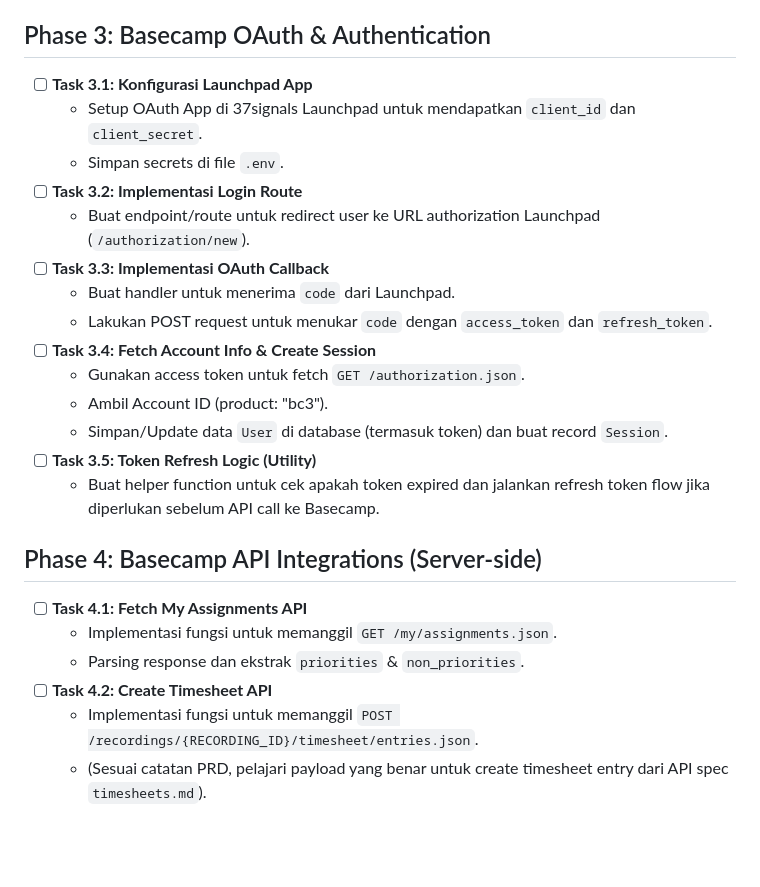
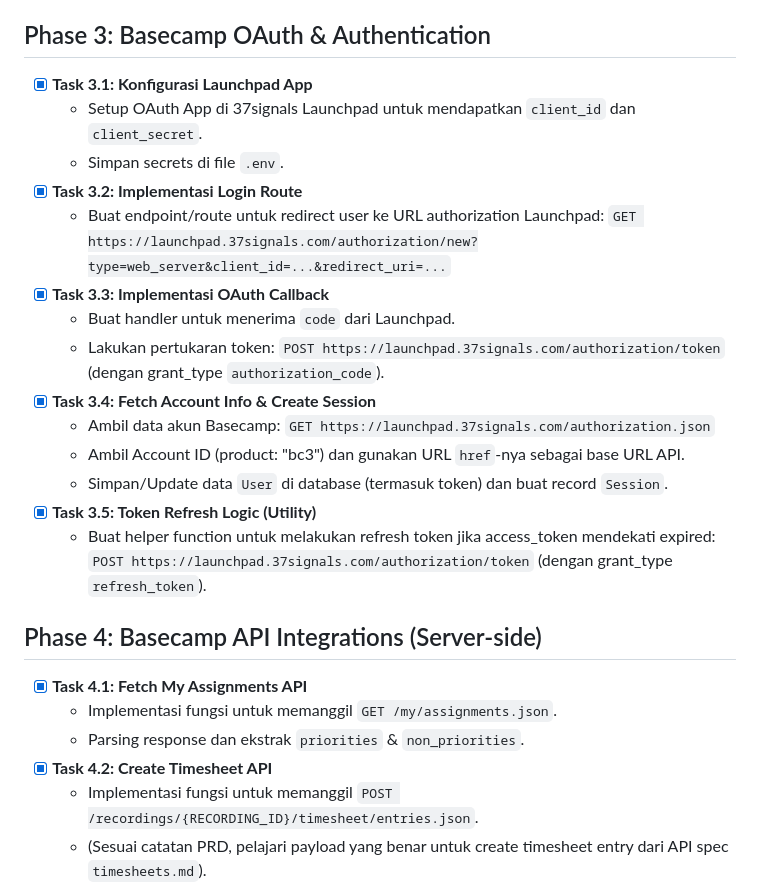
Before and after one commit to dicodingacademy/basetrack, a Markdown page: docs/TASKS.md, the part around the change. Drawn GitHub-style; blank space fills up the shorter version.

Commit message:
docs: mark setup tasks complete

```diff
--- a/docs/TASKS.md
+++ b/docs/TASKS.md
@@ -25,26 +25,30 @@ Berdasarkan `docs/PRD.md`, berikut adalah ekstraksi tugas (tasks) yang detail da
   - Jalankan Prisma migration untuk membuat tabel-tabel di database Postgres.
 
 ## Phase 3: Basecamp OAuth & Authentication
-- [ ] **Task 3.1: Konfigurasi Launchpad App**
+- [x] **Task 3.1: Konfigurasi Launchpad App**
   - Setup OAuth App di 37signals Launchpad untuk mendapatkan `client_id` dan `client_secret`.
   - Simpan secrets di file `.env`.
-- [ ] **Task 3.2: Implementasi Login Route**
-  - Buat endpoint/route untuk redirect user ke URL authorization Launchpad (`/authorization/new`).
-- [ ] **Task 3.3: Implementasi OAuth Callback**
+- [x] **Task 3.2: Implementasi Login Route**
+  - Buat endpoint/route untuk redirect user ke URL authorization Launchpad:
+    `GET https://launchpad.37signals.com/authorization/new?type=web_server&client_id=...&redirect_uri=...`
+- [x] **Task 3.3: Implementasi OAuth Callback**
   - Buat handler untuk menerima `code` dari Launchpad.
-  - Lakukan POST request untuk menukar `code` dengan `access_token` dan `refresh_token`.
-- [ ] **Task 3.4: Fetch Account Info & Create Session**
-  - Gunakan access token untuk fetch `GET /authorization.json`.
-  - Ambil Account ID (product: "bc3").
+  - Lakukan pertukaran token:
+    `POST https://launchpad.37signals.com/authorization/token` (dengan grant_type `authorization_code`).
+- [x] **Task 3.4: Fetch Account Info & Create Session**
+  - Ambil data akun Basecamp:
+    `GET https://launchpad.37signals.com/authorization.json`
+  - Ambil Account ID (product: "bc3") dan gunakan URL `href`-nya sebagai base URL API.
   - Simpan/Update data `User` di database (termasuk token) dan buat record `Session`.
-- [ ] **Task 3.5: Token Refresh Logic (Utility)**
-  - Buat helper function untuk cek apakah token expired dan jalankan refresh token flow jika diperlukan sebelum API call ke Basecamp.
+- [x] **Task 3.5: Token Refresh Logic (Utility)**
+  - Buat helper function untuk melakukan refresh token jika access_token mendekati expired:
+    `POST https://launchpad.37signals.com/authorization/token` (dengan grant_type `refresh_token`).
 
 ## Phase 4: Basecamp API Integrations (Server-side)
-- [ ] **Task 4.1: Fetch My Assignments API**
+- [x] **Task 4.1: Fetch My Assignments API**
   - Implementasi fungsi untuk memanggil `GET /my/assignments.json`.
   - Parsing response dan ekstrak `priorities` & `non_priorities`.
-- [ ] **Task 4.2: Create Timesheet API**
+- [x] **Task 4.2: Create Timesheet API**
   - Implementasi fungsi untuk memanggil `POST /recordings/{RECORDING_ID}/timesheet/entries.json`.
   - (Sesuai catatan PRD, pelajari payload yang benar untuk create timesheet entry dari API spec `timesheets.md`).
 
```
